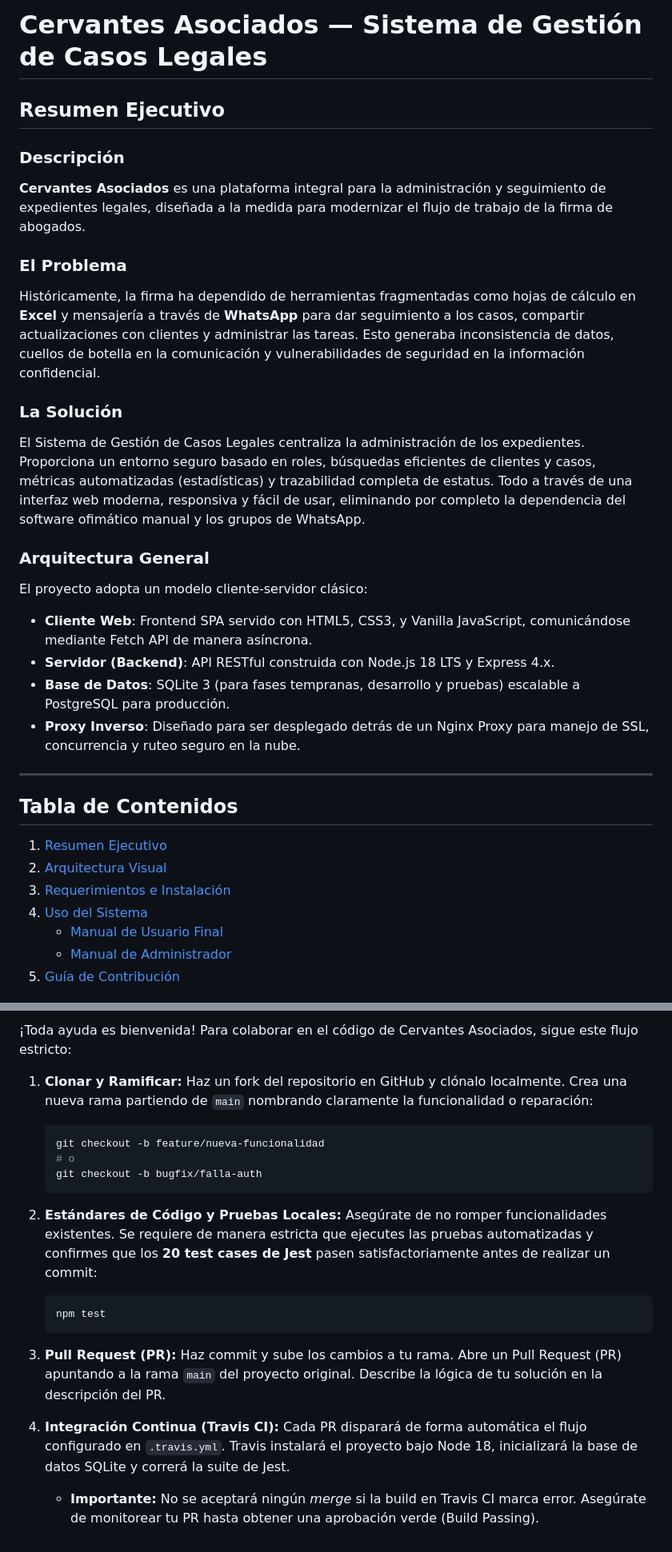
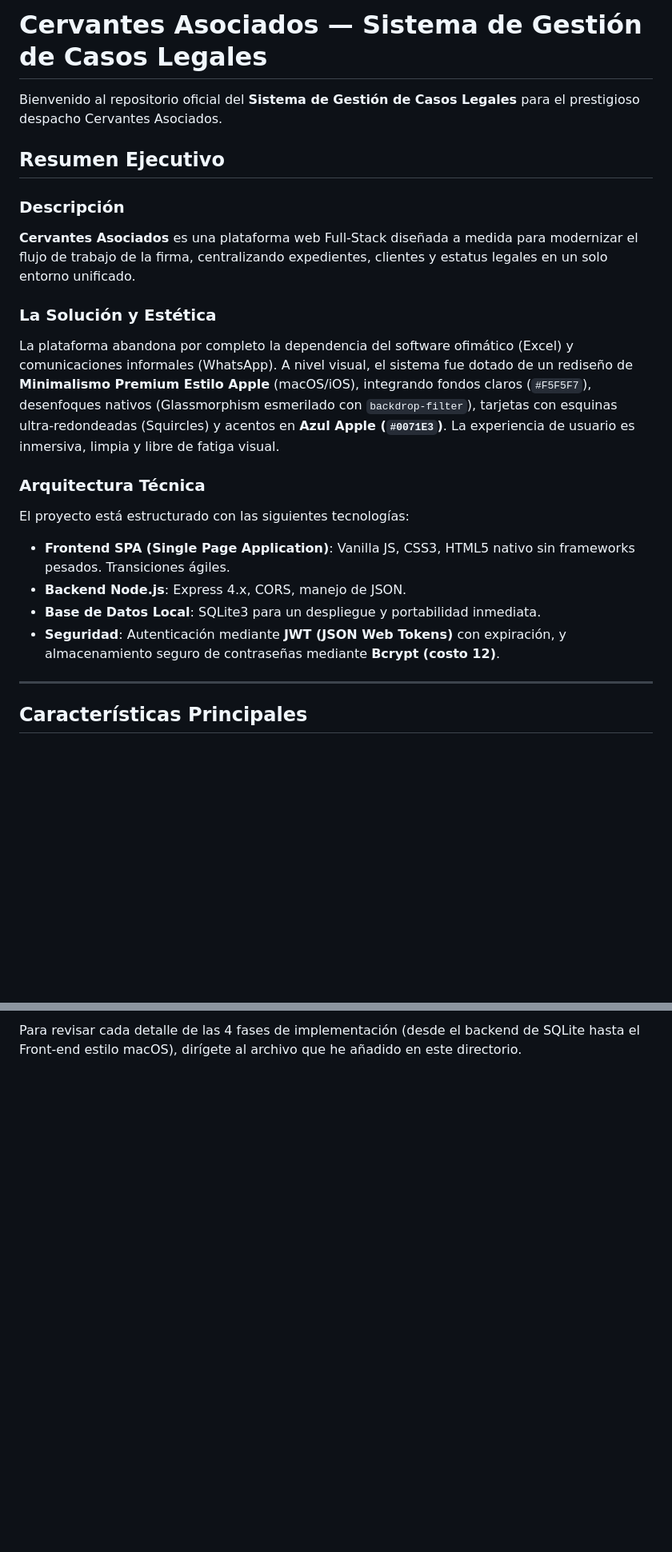
Before and after one commit to diegodusan/Cervantes-Asociados---Sistema-de-Gestion-de-Casos-Legales, a Markdown page: README.md, 2 parts joined by grey strips. Shown at 80% size. GitHub-like rendering; blank space fills up the shorter version.

````diff
--- a/README.md
+++ b/README.md
@@ -1,31 +1,23 @@
 # Cervantes Asociados — Sistema de Gestión de Casos Legales
+
+Bienvenido al repositorio oficial del **Sistema de Gestión de Casos Legales** para el prestigioso despacho Cervantes Asociados.
 
 ## Resumen Ejecutivo
 
 ### Descripción
-**Cervantes Asociados** es una plataforma integral para la administración y seguimiento de expedientes legales, diseñada a la medida para modernizar el flujo de trabajo de la firma de abogados.
+**Cervantes Asociados** es una plataforma web Full-Stack diseñada a medida para modernizar el flujo de trabajo de la firma, centralizando expedientes, clientes y estatus legales en un solo entorno unificado.
 
-### El Problema
-Históricamente, la firma ha dependido de herramientas fragmentadas como hojas de cálculo en **Excel** y mensajería a través de **WhatsApp** para dar seguimiento a los casos, compartir actualizaciones con clientes y administrar las tareas. Esto generaba inconsistencia de datos, cuellos de botella en la comunicación y vulnerabilidades de seguridad en la información confidencial.
+### La Solución y Estética
+La plataforma abandona por completo la dependencia del software ofimático (Excel) y comunicaciones informales (WhatsApp). A nivel visual, el sistema fue dotado de un rediseño de **Minimalismo Premium Estilo Apple** (macOS/iOS), integrando fondos claros (`#F5F5F7`), desenfoques nativos (Glassmorphism esmerilado con `backdrop-filter`), tarjetas con esquinas ultra-redondeadas (Squircles) y acentos en **Azul Apple (`#0071E3`)**. La experiencia de usuario es inmersiva, limpia y libre de fatiga visual.
 
-### La Solución
-El Sistema de Gestión de Casos Legales centraliza la administración de los expedientes. Proporciona un entorno seguro basado en roles, búsquedas eficientes de clientes y casos, métricas automatizadas (estadísticas) y trazabilidad completa de estatus. Todo a través de una interfaz web moderna, responsiva y fácil de usar, eliminando por completo la dependencia del software ofimático manual y los grupos de WhatsApp.
-
-### Arquitectura General
-El proyecto adopta un modelo cliente-servidor clásico:
-- **Cliente Web**: Frontend SPA servido con HTML5, CSS3, y Vanilla JavaScript, comunicándose mediante Fetch API de manera asíncrona.
-- **Servidor (Backend)**: API RESTful construida con Node.js 18 LTS y Express 4.x.
-- **Base de Datos**: SQLite 3 (para fases tempranas, desarrollo y pruebas) escalable a PostgreSQL para producción.
-- **Proxy Inverso**: Diseñado para ser desplegado detrás de un Nginx Proxy para manejo de SSL, concurrencia y ruteo seguro en la nube.
+### Arquitectura Técnica
+El proyecto está estructurado con las siguientes tecnologías:
+- **Frontend SPA (Single Page Application)**: Vanilla JS, CSS3, HTML5 nativo sin frameworks pesados. Transiciones ágiles.
+- **Backend Node.js**: Express 4.x, CORS, manejo de JSON.
+- **Base de Datos Local**: SQLite3 para un despliegue y portabilidad inmediata.
+- **Seguridad**: Autenticación mediante **JWT (JSON Web Tokens)** con expiración, y almacenamiento seguro de contraseñas mediante **Bcrypt (costo 12)**.
 
 ---
 
-## Tabla de Contenidos
-1. [Resumen Ejecutivo](#resumen-ejecutivo)
-2. [Arquitectura Visual](#arquitectura-visual)
-3. [Requerimientos e Instalación](#requerimientos-e-instalación)
-4. [Uso del Sistema](#uso-del-sistema)
-    - [Manual de Usuario Final](#manual-de-usuario-final)
-    - [Manual de Administrador](#manual-de-administrador)
-5. [Guía de Contribución](#guía-de-contribución)
+## Características Principales
 
@@ -106,23 +70,2 @@ graph TD
 
-¡Toda ayuda es bienvenida! Para colaborar en el código de Cervantes Asociados, sigue este flujo estricto:
-
-1. **Clonar y Ramificar:**
-   Haz un fork del repositorio en GitHub y clónalo localmente. Crea una nueva rama partiendo de `main` nombrando claramente la funcionalidad o reparación:
-   ```bash
-   git checkout -b feature/nueva-funcionalidad
-   # o
-   git checkout -b bugfix/falla-auth
-   ```
-
-2. **Estándares de Código y Pruebas Locales:**
-   Asegúrate de no romper funcionalidades existentes. Se requiere de manera estricta que ejecutes las pruebas automatizadas y confirmes que los **20 test cases de Jest** pasen satisfactoriamente antes de realizar un commit:
-   ```bash
-   npm test
-   ```
-
-3. **Pull Request (PR):**
-   Haz commit y sube los cambios a tu rama. Abre un Pull Request (PR) apuntando a la rama `main` del proyecto original. Describe la lógica de tu solución en la descripción del PR.
-
-4. **Integración Continua (Travis CI):**
-   Cada PR disparará de forma automática el flujo configurado en `.travis.yml`. Travis instalará el proyecto bajo Node 18, inicializará la base de datos SQLite y correrá la suite de Jest.
-   - **Importante:** No se aceptará ningún *merge* si la build en Travis CI marca error. Asegúrate de monitorear tu PR hasta obtener una aprobación verde (Build Passing).
+Para revisar cada detalle de las 4 fases de implementación (desde el backend de SQLite hasta el Front-end estilo macOS), dirígete al archivo que he añadido en este directorio.
````
Also changed, not shown: other parts of README.md (+23 -51 lines).
